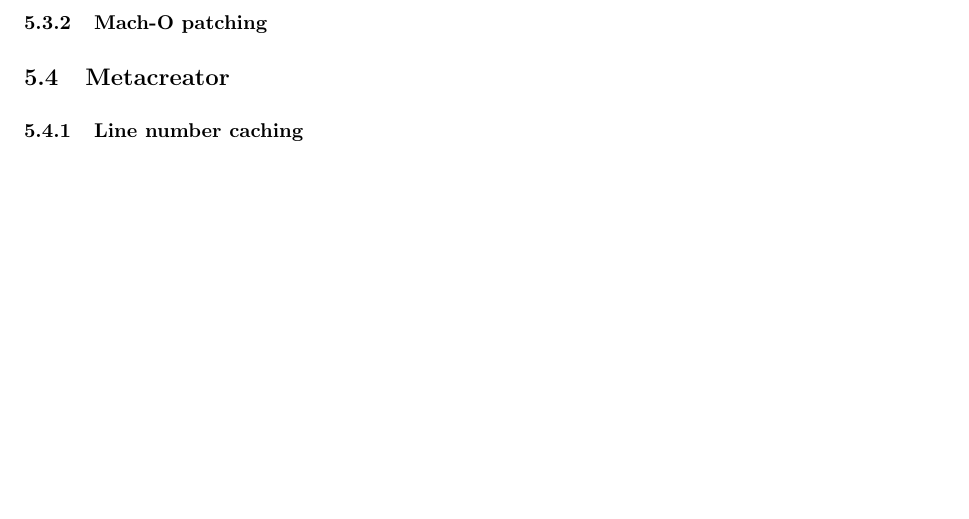
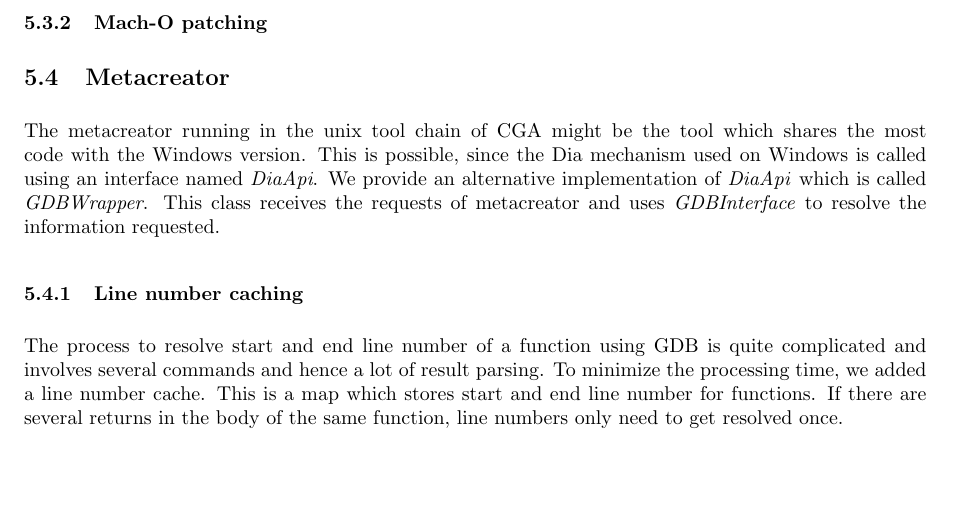
Before and after one commit to torsten/ap_gcc, a LaTeX document (documentation/ap_gcc.tex, which reads documentation/chapters/unixfe.tex): part of page 16 of 28, cut so that both start at the same text. Compiled offline with pdfLaTeX.

Commit message:
[ADDED] metacreator and line number caching

```diff
--- a/documentation/chapters/unixfe.tex
+++ b/documentation/chapters/unixfe.tex
@@ -154,6 +154,6 @@ file specifics, offsets, objdump, see requirements
 
 
 
-\subsection{Metacreator}
+\subsection{Metacreator} The metacreator running in the unix tool chain of CGA might be the tool which shares the most code with the Windows version. This is possible, since the Dia mechanism used on Windows is called using an interface named \inlinecode{DiaApi}. We provide an alternative implementation of \inlinecode{DiaApi} which is called \inlinecode{GDBWrapper}. This class receives the requests of metacreator and uses \inlinecode{GDBInterface} to resolve the information requested.
 
-\subsubsection{Line number caching}
+\subsubsection{Line number caching} The process to resolve start and end line number of a function using GDB is quite complicated and involves several commands and hence a lot of result parsing. To minimize the processing time, we added a line number cache. This is a map which stores start and end line number for functions. If there are several returns in the body of the same function, line numbers only need to get resolved once.
```
Also changed, not shown: documentation/chapters/tutorial.tex (+4 -4 lines).
